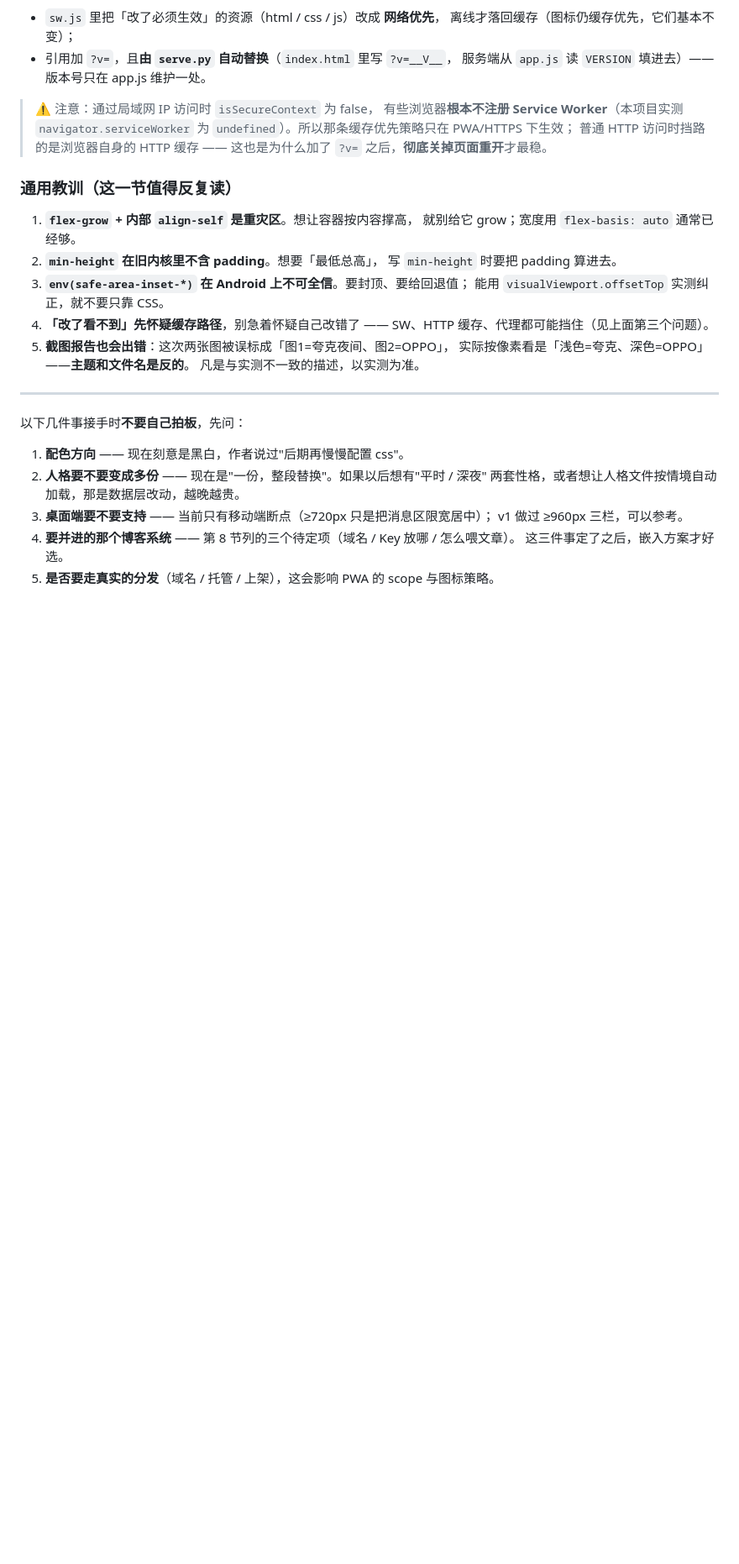
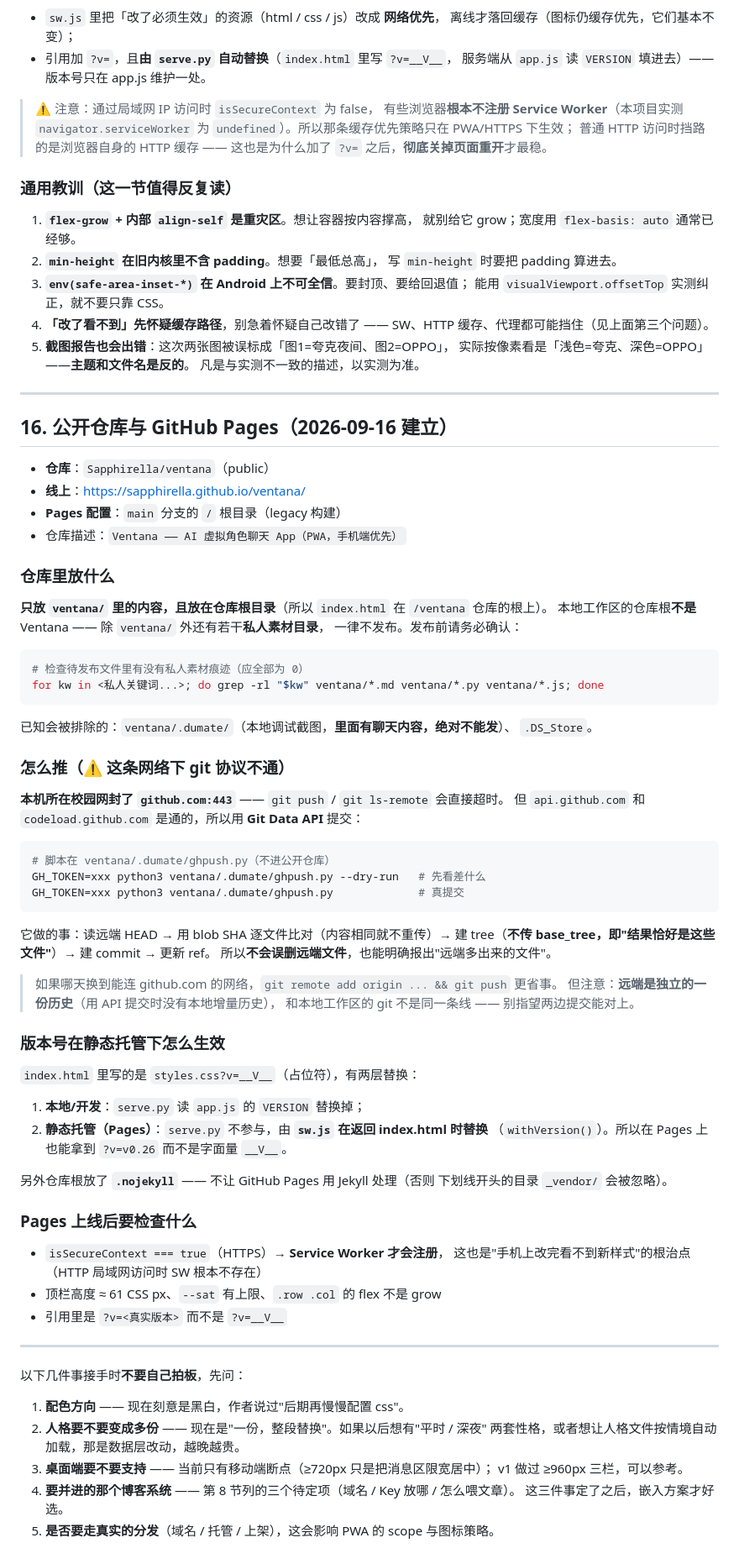
Before and after one commit to Sapphirella/ventana, a Markdown page: HANDOFF.md, the part around the change. Shown at 84% size. Drawn GitHub-style; blank space fills up the shorter version.

````diff
--- a/HANDOFF.md
+++ b/HANDOFF.md
@@ -689,6 +689,66 @@ if (sync.prompt || sync.docs) clearSync();  // ← 标记照样被清掉
 
 ---
 
+## 16. 公开仓库与 GitHub Pages（2026-09-16 建立）
+
+- **仓库**：`Sapphirella/ventana`（public）
+- **线上**：https://sapphirella.github.io/ventana/
+- **Pages 配置**：`main` 分支的 `/` 根目录（legacy 构建）
+- 仓库描述：`Ventana —— AI 虚拟角色聊天 App（PWA，手机端优先）`
+
+### 仓库里放什么
+
+**只放 `ventana/` 里的内容，且放在仓库根目录**（所以 `index.html` 在 `/ventana` 仓库的根上）。
+本地工作区的仓库根**不是** Ventana —— 除 `ventana/` 外还有若干**私人素材目录**，
+一律不发布。发布前请务必确认：
+
+```bash
+# 检查待发布文件里有没有私人素材痕迹（应全部为 0）
+for kw in <私人关键词...>; do grep -rl "$kw" ventana/*.md ventana/*.py ventana/*.js; done
+```
+
+已知会被排除的：`ventana/.dumate/`（本地调试截图，**里面有聊天内容，绝对不能发**）、
+`.DS_Store`。
+
+### 怎么推（⚠️ 这条网络下 git 协议不通）
+
+**本机所在校园网封了 `github.com:443`** —— `git push` / `git ls-remote` 会直接超时。
+但 `api.github.com` 和 `codeload.github.com` 是通的，所以用 **Git Data API** 提交：
+
+```bash
+# 脚本在 ventana/.dumate/ghpush.py（不进公开仓库）
+GH_TOKEN=xxx python3 ventana/.dumate/ghpush.py --dry-run   # 先看差什么
+GH_TOKEN=xxx python3 ventana/.dumate/ghpush.py             # 真提交
+```
+
+它做的事：读远端 HEAD → 用 blob SHA 逐文件比对（内容相同就不重传）→
+建 tree（**不传 base_tree，即"结果恰好是这些文件"**）→ 建 commit → 更新 ref。
+所以**不会误删远端文件**，也能明确报出"远端多出来的文件"。
+
+> 如果哪天换到能连 github.com 的网络，`git remote add origin ... && git push` 更省事。
+> 但注意：**远端是独立的一份历史**（用 API 提交时没有本地增量历史），
+> 和本地工作区的 git 不是同一条线 —— 别指望两边提交能对上。
+
+### 版本号在静态托管下怎么生效
+
+`index.html` 里写的是 `styles.css?v=__V__`（占位符），有两层替换：
+
+1. **本地/开发**：`serve.py` 读 `app.js` 的 `VERSION` 替换掉；
+2. **静态托管（Pages）**：`serve.py` 不参与，由 **`sw.js` 在返回 index.html 时替换**
+   （`withVersion()`）。所以在 Pages 上也能拿到 `?v=v0.26` 而不是字面量 `__V__`。
+
+另外仓库根放了 **`.nojekyll`** —— 不让 GitHub Pages 用 Jekyll 处理（否则
+下划线开头的目录 `_vendor/` 会被忽略）。
+
+### Pages 上线后要检查什么
+
+- `isSecureContext === true`（HTTPS）→ **Service Worker 才会注册**，
+  这也是"手机上改完看不到新样式"的根治点（HTTP 局域网访问时 SW 根本不存在）
+- 顶栏高度 ≈ 61 CSS px、`--sat` 有上限、`.row .col` 的 flex 不是 grow
+- 引用里是 `?v=<真实版本>` 而不是 `?v=__V__`
+
+---
+
 以下几件事接手时**不要自己拍板**，先问：
 
 1. **配色方向** —— 现在刻意是黑白，作者说过"后期再慢慢配置 css"。
````
